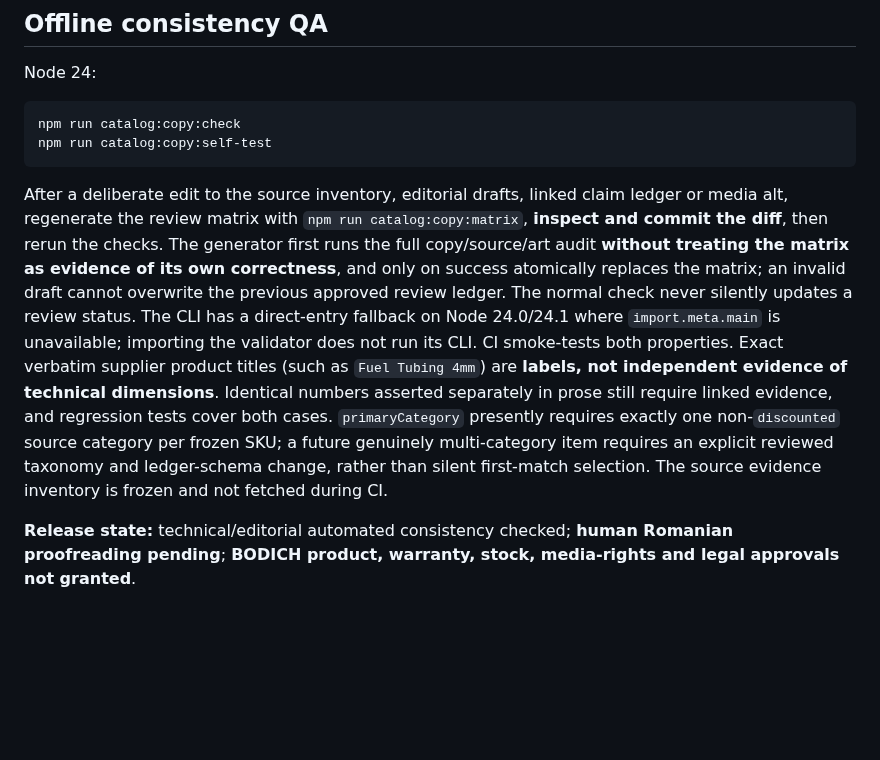
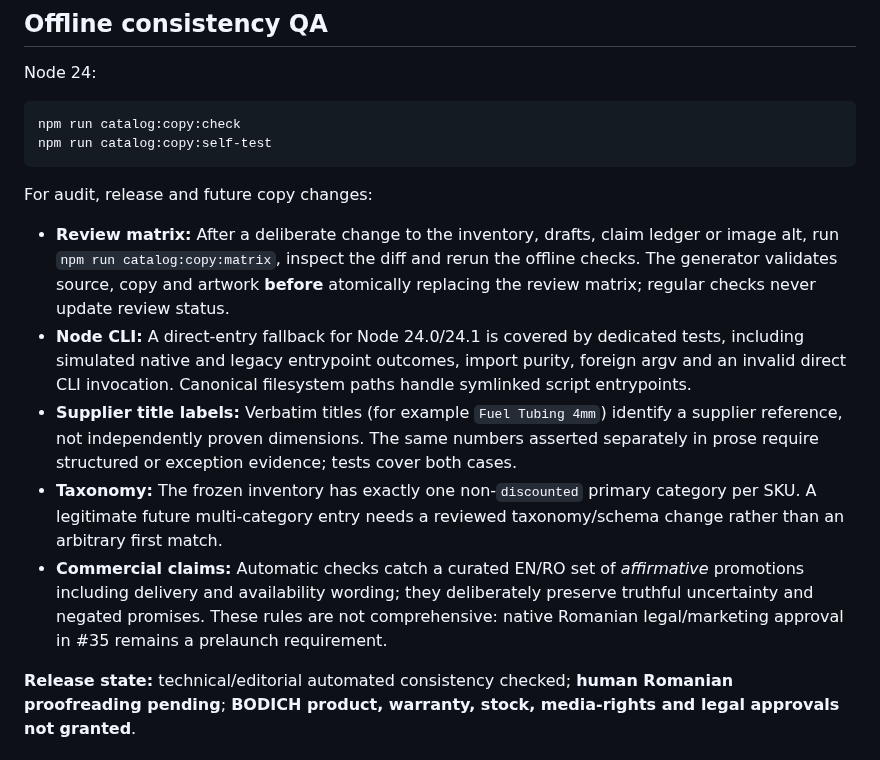
Before and after one commit to YuriiSokolenko/bodich, a Markdown page: docs/catalog/copy-style-guide.md, the part around the change. GitHub-like rendering; blank space fills up the shorter version.

Commit message:
docs(catalog): make reviewer guidance scannable and clarify marketing heuristic limits

````diff
--- a/docs/catalog/copy-style-guide.md
+++ b/docs/catalog/copy-style-guide.md
@@ -53,6 +53,12 @@ npm run catalog:copy:check
 npm run catalog:copy:self-test
 ```
 
-After a deliberate edit to the source inventory, editorial drafts, linked claim ledger or media alt, regenerate the review matrix with `npm run catalog:copy:matrix`, **inspect and commit the diff**, then rerun the checks. The generator first runs the full copy/source/art audit **without treating the matrix as evidence of its own correctness**, and only on success atomically replaces the matrix; an invalid draft cannot overwrite the previous approved review ledger. The normal check never silently updates a review status. The CLI has a direct-entry fallback on Node 24.0/24.1 where `import.meta.main` is unavailable; importing the validator does not run its CLI. CI smoke-tests both properties. Exact verbatim supplier product titles (such as `Fuel Tubing 4mm`) are **labels, not independent evidence of technical dimensions**. Identical numbers asserted separately in prose still require linked evidence, and regression tests cover both cases. `primaryCategory` presently requires exactly one non-`discounted` source category per frozen SKU; a future genuinely multi-category item requires an explicit reviewed taxonomy and ledger-schema change, rather than silent first-match selection. The source evidence inventory is frozen and not fetched during CI.
+For audit, release and future copy changes:
+
+- **Review matrix:** After a deliberate change to the inventory, drafts, claim ledger or image alt, run `npm run catalog:copy:matrix`, inspect the diff and rerun the offline checks. The generator validates source, copy and artwork **before** atomically replacing the review matrix; regular checks never update review status.
+- **Node CLI:** A direct-entry fallback for Node 24.0/24.1 is covered by dedicated tests, including simulated native and legacy entrypoint outcomes, import purity, foreign argv and an invalid direct CLI invocation. Canonical filesystem paths handle symlinked script entrypoints.
+- **Supplier title labels:** Verbatim titles (for example `Fuel Tubing 4mm`) identify a supplier reference, not independently proven dimensions. The same numbers asserted separately in prose require structured or exception evidence; tests cover both cases.
+- **Taxonomy:** The frozen inventory has exactly one non-`discounted` primary category per SKU. A legitimate future multi-category entry needs a reviewed taxonomy/schema change rather than an arbitrary first match.
+- **Commercial claims:** Automatic checks catch a curated EN/RO set of *affirmative* promotions including delivery and availability wording; they deliberately preserve truthful uncertainty and negated promises. These rules are not comprehensive: native Romanian legal/marketing approval in #35 remains a prelaunch requirement.
 
 **Release state:** technical/editorial automated consistency checked; **human Romanian proofreading pending**; **BODICH product, warranty, stock, media-rights and legal approvals not granted**.
````
